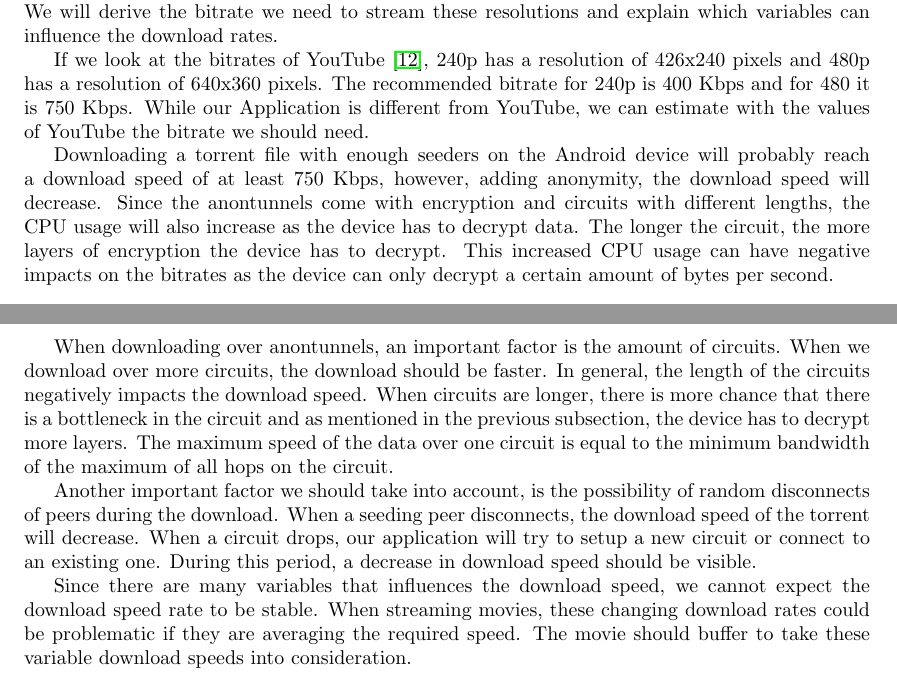
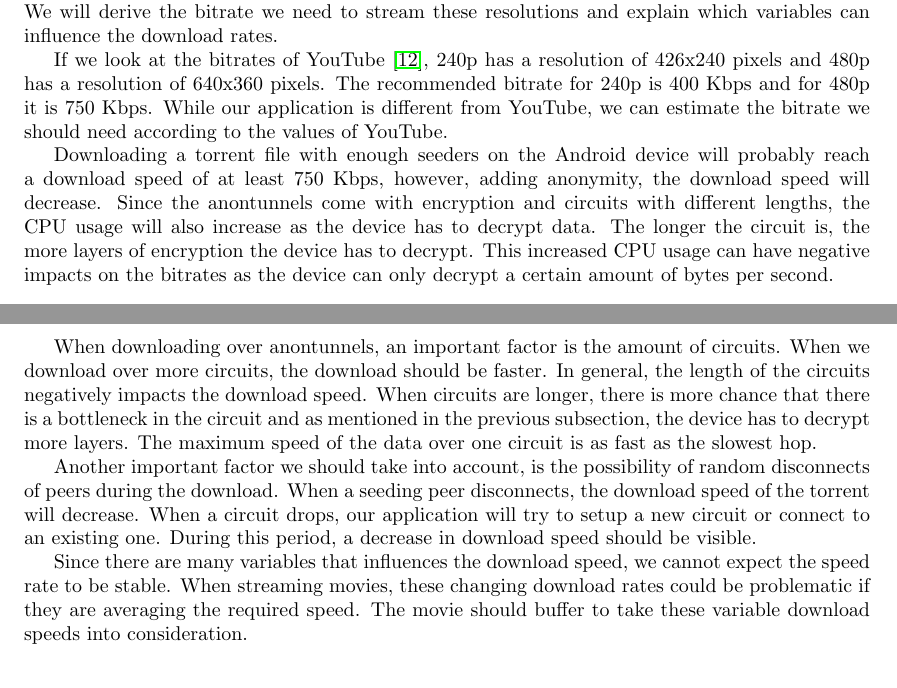
Before and after one commit to rjagerman/AT3, a LaTeX thesis (Reports/report.tex, which reads Reports/experiments/theoretical-analysis.tex): two parts of pages 20 and 21 of 54, joined at a grey line, cut so that both start at the same text. Compiled offline with pdfLaTeX.

Commit message:
Some modifications to experiments

```diff
--- a/Reports/experiments/theoretical-analysis.tex
+++ b/Reports/experiments/theoretical-analysis.tex
@@ -4,16 +4,15 @@
 	\subsection{240p/480p movies}
 		Most smartphone screens do not have a high resolution, therefore we do not need very high quality movies on smartphone screens. 240p or 480p resolution is appropriate for a smartphone screen. We will derive the bitrate we need to stream these resolutions and explain which variables can influence the download rates.
 
-		If we look at the bitrates of YouTube \cite{googlebitrates}, 240p has a resolution of 426x240 pixels and 480p has a resolution of 640x360 pixels. The recommended bitrate for 240p is 400 Kbps and for 480 it is 750 Kbps. While our Application is different from YouTube, we can estimate with the values of YouTube the bitrate we should need.
+		If we look at the bitrates of YouTube \cite{googlebitrates}, 240p has a resolution of 426x240 pixels and 480p has a resolution of 640x360 pixels. The recommended bitrate for 240p is 400 Kbps and for 480p it is 750 Kbps. While our application is different from YouTube, we can estimate the bitrate we should need according to the values of YouTube.
 
-		Downloading a torrent file with enough seeders on the Android device will probably reach a download speed of at least 750 Kbps, however, adding anonymity, the download speed will decrease. Since the anontunnels come with  encryption and circuits with different lengths, the CPU usage will also increase as the device has to decrypt data. The longer the circuit, the more layers of encryption the device has to decrypt. This increased CPU usage
-		can have negative impacts on the bitrates as the device can only decrypt a certain amount of bytes per second.
+		Downloading a torrent file with enough seeders on the Android device will probably reach a download speed of at least 750 Kbps, however, adding anonymity, the download speed will decrease. Since the anontunnels come with encryption and circuits with different lengths, the CPU usage will also increase as the device has to decrypt data. The longer the circuit is, the more layers of encryption the device has to decrypt. This increased CPU usage can have negative impacts on the bitrates as the device can only decrypt a certain amount of bytes per second.
 
 	\subsection{Download speed variables}
 		There are some circumstances which causes the download speed to increase or decrease. When downloading a torrent, one of the most important factors that influences the download speed is the amount of seeders. When we do not have healthy seeders or a lack of seeders in general, we usually can not expect high download speeds. Another factor is the strength of each seeder: it is possible that some seeders have their upload rate limited or have a bad connection.
 
-		When downloading over anontunnels, an important factor is the amount of circuits. When we download over more circuits, the download should be faster. In general, the length of the circuits negatively impacts the download speed. When circuits are longer, there is more chance that there is a bottleneck in the circuit and as mentioned in the previous subsection, the device has to decrypt more layers. The maximum speed of the data over one circuit is equal to the minimum bandwidth of the maximum of all hops on the circuit.
+		When downloading over anontunnels, an important factor is the amount of circuits. When we download over more circuits, the download should be faster. In general, the length of the circuits negatively impacts the download speed. When circuits are longer, there is more chance that there is a bottleneck in the circuit and as mentioned in the previous subsection, the device has to decrypt more layers. The maximum speed of the data over one circuit is as fast as the slowest hop.
 
 		Another important factor we should take into account, is the possibility of random disconnects of peers during the download. When a seeding peer disconnects, the download speed of the torrent will decrease. When a circuit drops, our application will try to setup a new circuit or connect to an existing one. During this period, a decrease in download speed should be visible.
 
-		Since there are many variables that influences the download speed, we cannot expect the download speed rate to be stable. When streaming movies, these changing download rates could be problematic if they are averaging the required speed. The movie should buffer to take these variable download speeds into consideration.
+		Since there are many variables that influences the download speed, we cannot expect the speed rate to be stable. When streaming movies, these changing download rates could be problematic if they are averaging the required speed. The movie should buffer to take these variable download speeds into consideration.
```
